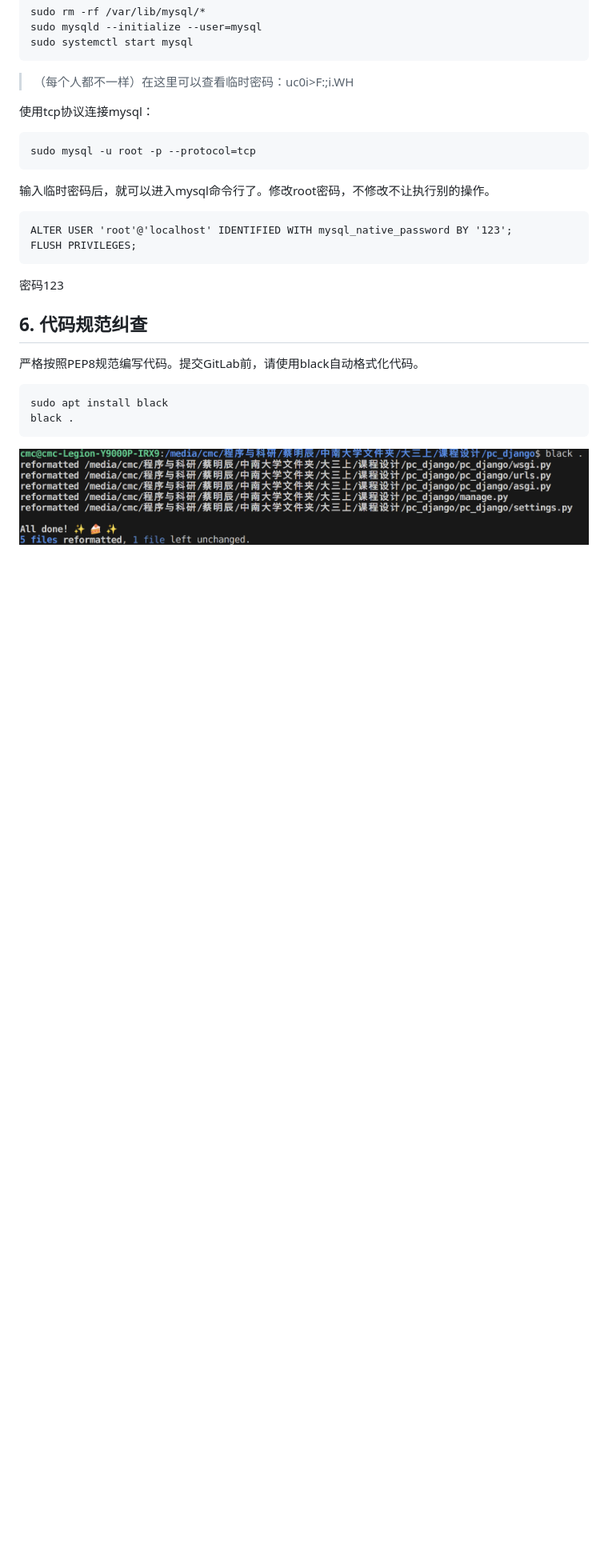
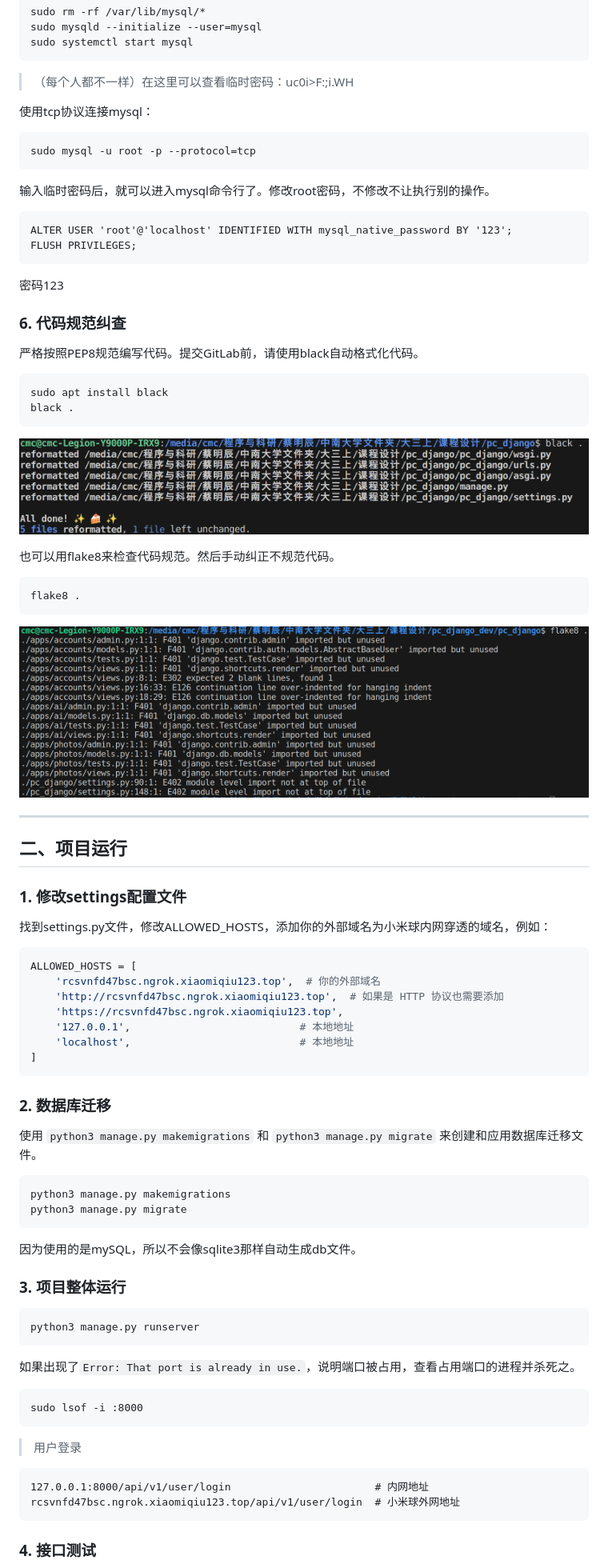
Before and after one commit to riyuexingchennnn/pc_django, a Markdown page: README.md, the part around the change printed below. Shown: that part at 80% size. Rendered like a GitHub page; pictures changed too: docs/flake8.png (added); blank space fills up the shorter version.

````diff
--- a/README.md
+++ b/README.md
@@ -125,7 +144,7 @@ FLUSH PRIVILEGES;
 
 密码123
 
-## 6. 代码规范纠查
+### 6. 代码规范纠查
 
 严格按照PEP8规范编写代码。提交GitLab前，请使用black自动格式化代码。
 
@@ -134,4 +153,62 @@ sudo apt install black
 black .
 ```
 
-![](./black.png)
+![](./docs/black.png)
+
+也可以用flake8来检查代码规范。然后手动纠正不规范代码。
+
+```
+flake8 .
+```
+![](./docs/flake8.png)
+
+---
+
+## 二、项目运行
+
+### 1. 修改settings配置文件
+
+找到settings.py文件，修改ALLOWED_HOSTS，添加你的外部域名为小米球内网穿透的域名，例如：
+
+```python
+ALLOWED_HOSTS = [
+    'rcsvnfd47bsc.ngrok.xiaomiqiu123.top',  # 你的外部域名
+    'http://rcsvnfd47bsc.ngrok.xiaomiqiu123.top',  # 如果是 HTTP 协议也需要添加
+    'https://rcsvnfd47bsc.ngrok.xiaomiqiu123.top',
+    '127.0.0.1',                           # 本地地址
+    'localhost',                           # 本地地址
+]
+```
+
+### 2. 数据库迁移
+
+使用 `python3 manage.py makemigrations` 和 `python3 manage.py migrate` 来创建和应用数据库迁移文件。
+
+```
+python3 manage.py makemigrations
+python3 manage.py migrate
+```
+
+因为使用的是mySQL，所以不会像sqlite3那样自动生成db文件。
+
+### 3. 项目整体运行
+
+```
+python3 manage.py runserver
+```
+
+如果出现了`Error: That port is already in use.`，说明端口被占用，查看占用端口的进程并杀死之。
+
+```
+sudo lsof -i :8000
+```
+
+> 用户登录
+
+```
+127.0.0.1:8000/api/v1/user/login                       # 内网地址
+rcsvnfd47bsc.ngrok.xiaomiqiu123.top/api/v1/user/login  # 小米球外网地址
+```
+
+### 4. 接口测试
+
````
Also changed, not shown: other parts of README.md (+51 -27 lines), docs/api_login.png (added), docs/black.png (renamed from black.png), docs/phpmyAdmin.png (added), 1 other file.
